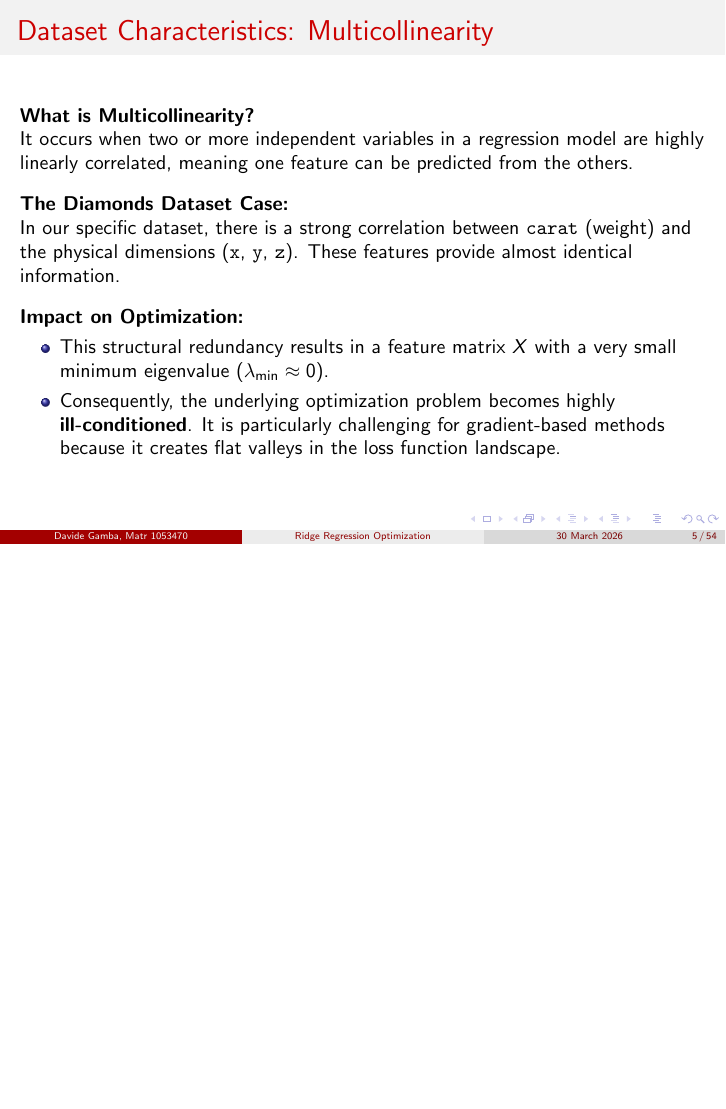
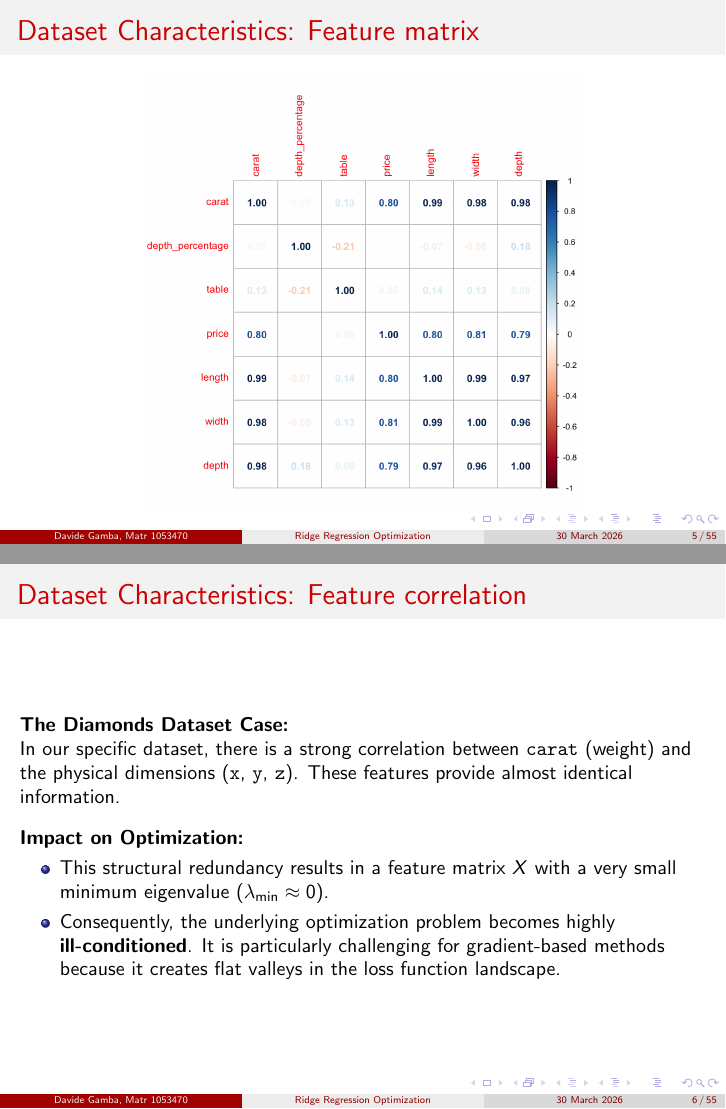
Before and after one commit to gambadavide96/diamonds-optimization, LaTeX slides (latex/slide.tex): page 5 of 54 before the commit and pages 5 and 6 of 55 after it, the two joined at a grey line, the shorter picture padded with empty space. Compiled offline with pdfLaTeX.

Commit message:
Adding feature matrix

```diff
--- a/latex/slide.tex
+++ b/latex/slide.tex
@@ -80,10 +80,14 @@
     \end{figure}
 \end{frame}
 
-\begin{frame}{Dataset Characteristics: Multicollinearity}
-    \textbf{What is Multicollinearity?} \\
-    It occurs when two or more independent variables in a regression model are highly linearly correlated, meaning one feature can be predicted from the others.
+\begin{frame}{Dataset Characteristics: Feature matrix}
+    \begin{figure}
+        \centering
+        \includegraphics[width=0.85\textwidth,height=0.85\textheight,keepaspectratio]{../images/correlations_matrix.png}
+    \end{figure}
+\end{frame}
 
+\begin{frame}{Dataset Characteristics: Feature correlation}
     \vspace{0.3cm}
     \textbf{The Diamonds Dataset Case:} \\
     In our specific dataset, there is a strong correlation between \texttt{carat} (weight) and the physical dimensions (\texttt{x}, \texttt{y}, \texttt{z}). These features provide almost identical information.
```
Also changed, not shown: images/correlations_matrix.png (added), latex/slide.pdf, 6 other files.
